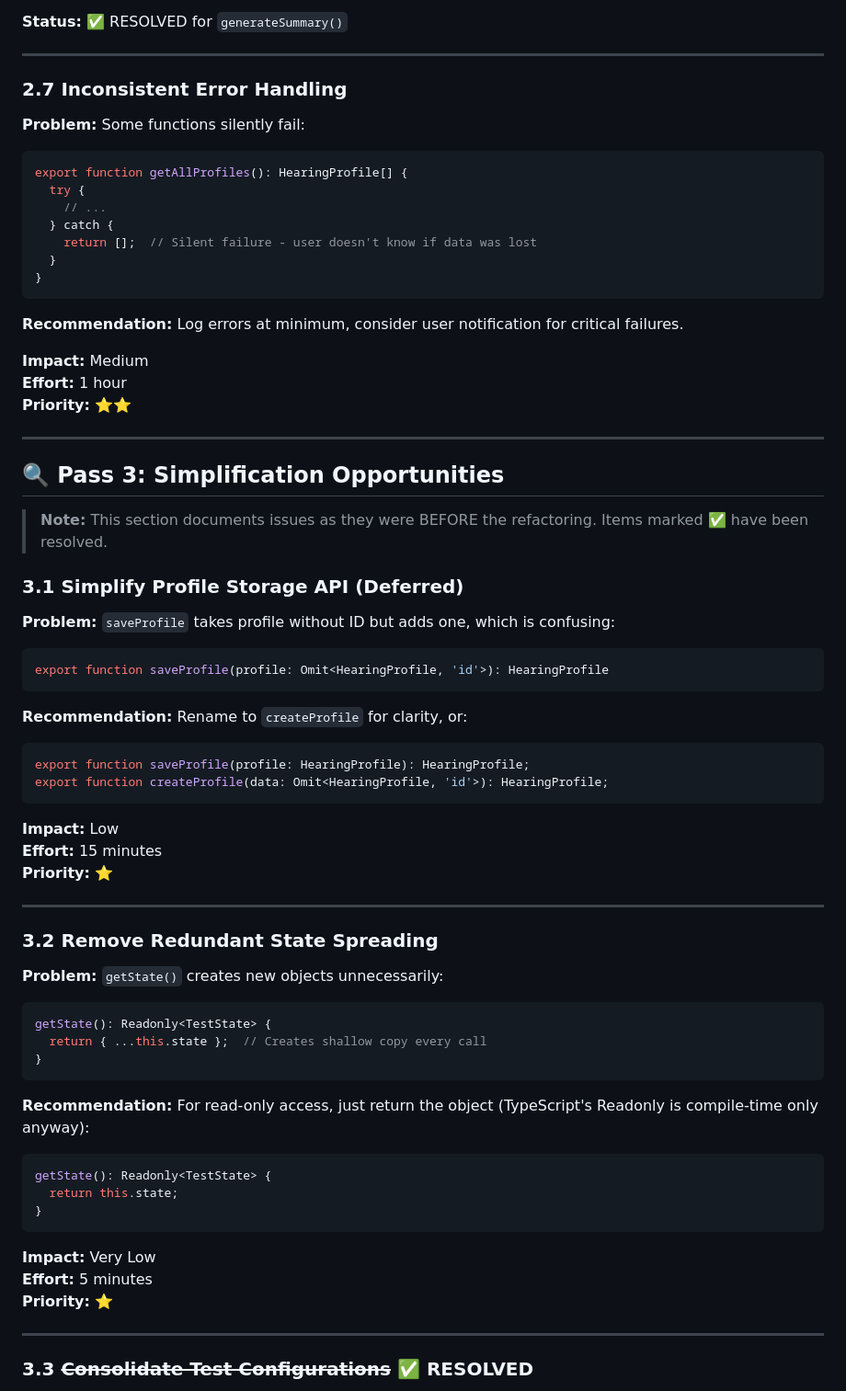
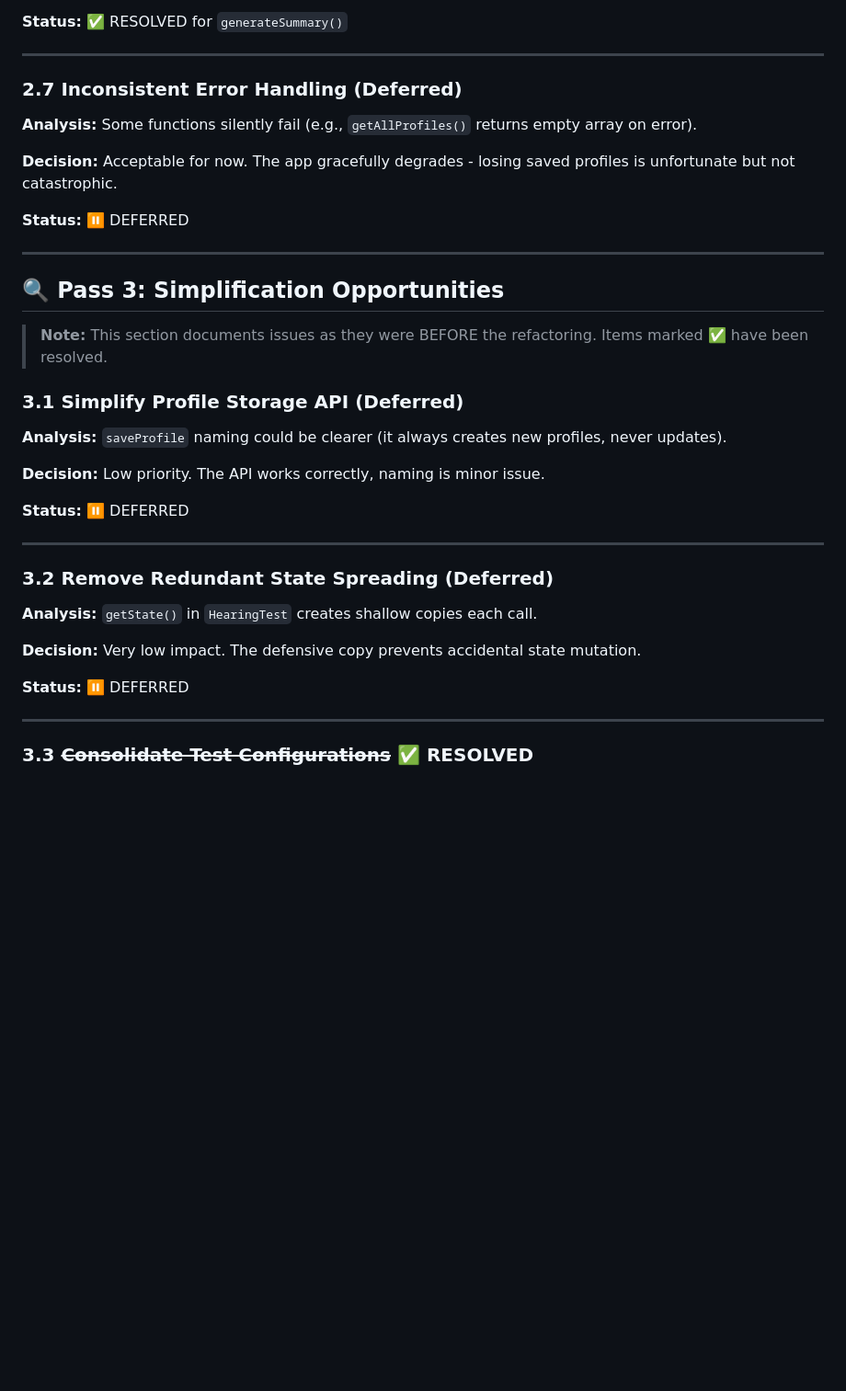
Before and after one commit to IsmaelMartinez/yourear, a Markdown page: docs/research/code-improvements.md, the part around one of its changes. Shown at 92% size. Drawn GitHub-style; blank space fills up the shorter version.

Commit message:
docs: Final cleanup - mark all deferred items with clear status

````diff
--- a/docs/research/code-improvements.md
+++ b/docs/research/code-improvements.md
@@ -203,25 +201,13 @@ const actions = {
 
 ---
 
-### 2.7 Inconsistent Error Handling
+### 2.7 Inconsistent Error Handling (Deferred)
 
-**Problem:** Some functions silently fail:
+**Analysis:** Some functions silently fail (e.g., `getAllProfiles()` returns empty array on error).
 
-```typescript
-export function getAllProfiles(): HearingProfile[] {
-  try {
-    // ...
-  } catch {
-    return [];  // Silent failure - user doesn't know if data was lost
-  }
-}
-```
+**Decision:** Acceptable for now. The app gracefully degrades - losing saved profiles is unfortunate but not catastrophic.
 
-**Recommendation:** Log errors at minimum, consider user notification for critical failures.
-
-**Impact:** Medium
-**Effort:** 1 hour
-**Priority:** ⭐⭐
+**Status:** ⏸️ DEFERRED
 
 ---
 
@@ -231,46 +217,21 @@ export function getAllProfiles(): HearingProfile[] {
 
 ### 3.1 Simplify Profile Storage API (Deferred)
 
-**Problem:** `saveProfile` takes profile without ID but adds one, which is confusing:
+**Analysis:** `saveProfile` naming could be clearer (it always creates new profiles, never updates).
 
-```typescript
-export function saveProfile(profile: Omit<HearingProfile, 'id'>): HearingProfile
-```
+**Decision:** Low priority. The API works correctly, naming is minor issue.
 
-**Recommendation:** Rename to `createProfile` for clarity, or:
-
-```typescript
-export function saveProfile(profile: HearingProfile): HearingProfile;
-export function createProfile(data: Omit<HearingProfile, 'id'>): HearingProfile;
-```
-
-**Impact:** Low
-**Effort:** 15 minutes
-**Priority:** ⭐
+**Status:** ⏸️ DEFERRED
 
 ---
 
-### 3.2 Remove Redundant State Spreading
+### 3.2 Remove Redundant State Spreading (Deferred)
 
-**Problem:** `getState()` creates new objects unnecessarily:
+**Analysis:** `getState()` in `HearingTest` creates shallow copies each call.
 
-```typescript
-getState(): Readonly<TestState> {
-  return { ...this.state };  // Creates shallow copy every call
-}
-```
+**Decision:** Very low impact. The defensive copy prevents accidental state mutation.
 
-**Recommendation:** For read-only access, just return the object (TypeScript's Readonly is compile-time only anyway):
-
-```typescript
-getState(): Readonly<TestState> {
-  return this.state;
-}
-```
-
-**Impact:** Very Low
-**Effort:** 5 minutes
-**Priority:** ⭐
+**Status:** ⏸️ DEFERRED
 
 ---
 
````
Also changed, not shown: other parts of docs/research/code-improvements.md (+12 -61 lines).
